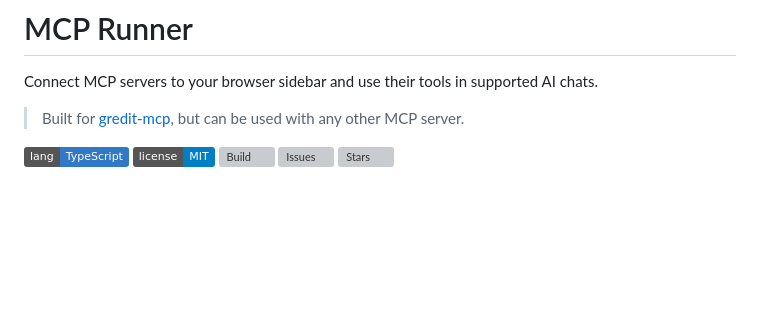
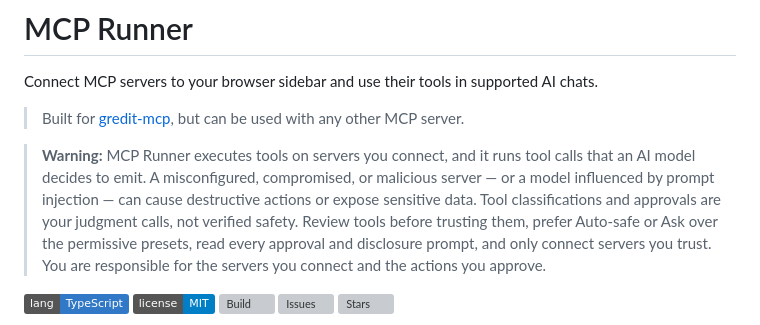
Before and after one commit to Lebenoa/mcp-runner, a Markdown page: README.md, the part around the change. Drawn GitHub-style; badges without logos; blank space fills up the shorter version; grey boxes are pictures that could not be loaded.

Commit message:
docs: add risk disclaimer

```diff
--- a/README.md
+++ b/README.md
@@ -3,6 +3,8 @@
 Connect MCP servers to your browser sidebar and use their tools in supported AI chats.
 
 > Built for [gredit-mcp](https://github.com/Lebenoa/gredit-mcp), but can be used with any other MCP server.
+
+> **Warning:** MCP Runner executes tools on servers you connect, and it runs tool calls that an AI model decides to emit. A misconfigured, compromised, or malicious server — or a model influenced by prompt injection — can cause destructive actions or expose sensitive data. Tool classifications and approvals are your judgment calls, not verified safety. Review tools before trusting them, prefer Auto-safe or Ask over the permissive presets, read every approval and disclosure prompt, and only connect servers you trust. You are responsible for the servers you connect and the actions you approve.
 
 ![Language: TypeScript](https://img.shields.io/badge/lang-TypeScript-3178C6)
 ![License: MIT](https://img.shields.io/badge/license-MIT-blue)
```
